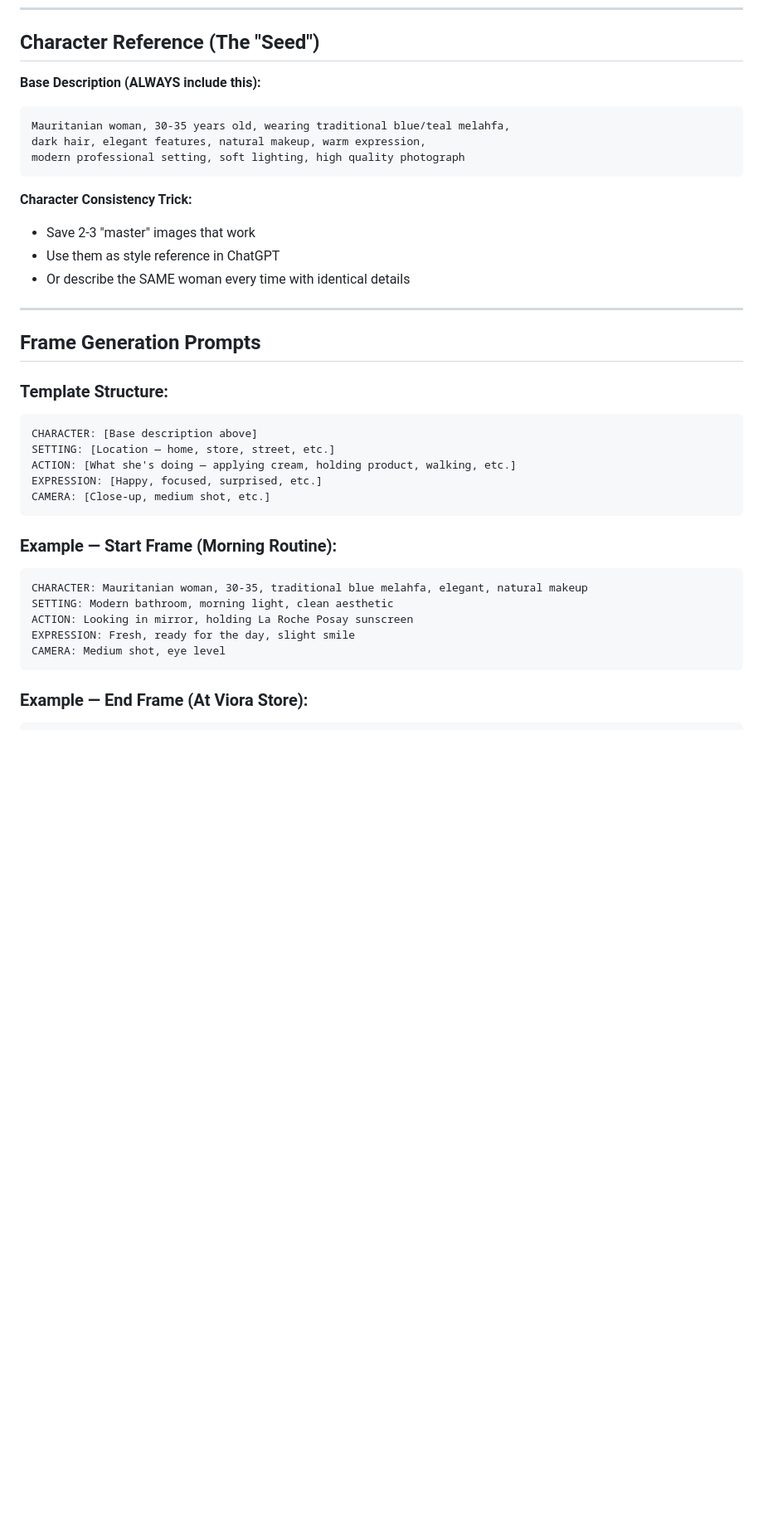
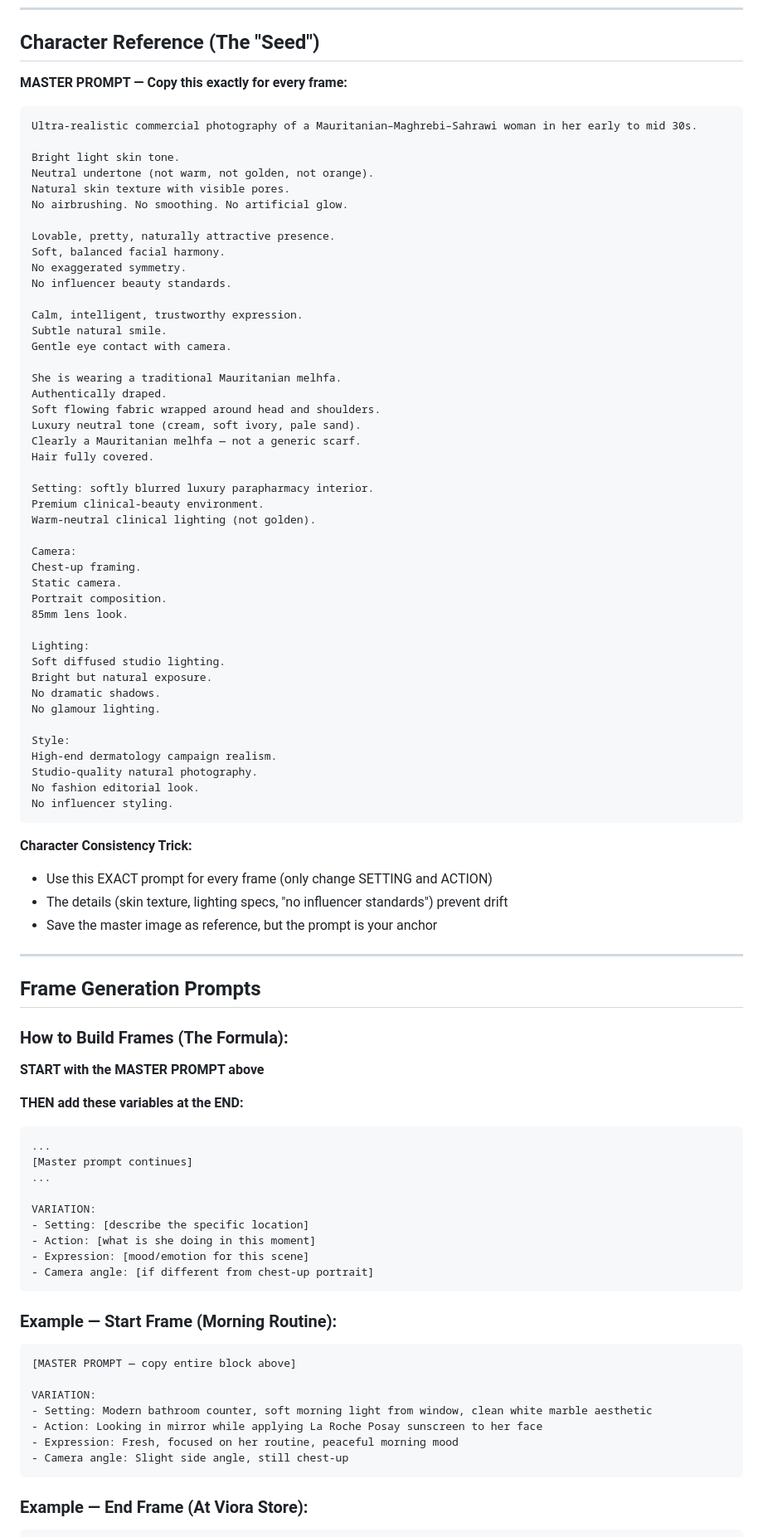
Before and after one commit to agattbechar/claw-setup, a Markdown page: viora/avatar-production-system.md, the part around one of its changes. Shown at 83% size. Rendered like a GitHub page; blank space fills up the shorter version.

Commit message:
Update avatar production system with master prompt (user's refined prompt)

````diff
--- a/viora/avatar-production-system.md
+++ b/viora/avatar-production-system.md
@@ -9,38 +9,90 @@
 
 ## Character Reference (The "Seed")
 
-**Base Description (ALWAYS include this):**
+**MASTER PROMPT — Copy this exactly for every frame:**
+
 ```
-Mauritanian woman, 30-35 years old, wearing traditional blue/teal melahfa,
-dark hair, elegant features, natural makeup, warm expression,
-modern professional setting, soft lighting, high quality photograph
+Ultra-realistic commercial photography of a Mauritanian–Maghrebi–Sahrawi woman in her early to mid 30s.
+
+Bright light skin tone.
+Neutral undertone (not warm, not golden, not orange).
+Natural skin texture with visible pores.
+No airbrushing. No smoothing. No artificial glow.
+
+Lovable, pretty, naturally attractive presence.
+Soft, balanced facial harmony.
+No exaggerated symmetry.
+No influencer beauty standards.
+
+Calm, intelligent, trustworthy expression.
+Subtle natural smile.
+Gentle eye contact with camera.
+
+She is wearing a traditional Mauritanian melhfa.
+Authentically draped.
+Soft flowing fabric wrapped around head and shoulders.
+Luxury neutral tone (cream, soft ivory, pale sand).
+Clearly a Mauritanian melhfa — not a generic scarf.
+Hair fully covered.
+
+Setting: softly blurred luxury parapharmacy interior.
+Premium clinical-beauty environment.
+Warm-neutral clinical lighting (not golden).
+
+Camera:
+Chest-up framing.
+Static camera.
+Portrait composition.
+85mm lens look.
+
+Lighting:
+Soft diffused studio lighting.
+Bright but natural exposure.
+No dramatic shadows.
+No glamour lighting.
+
+Style:
+High-end dermatology campaign realism.
+Studio-quality natural photography.
+No fashion editorial look.
+No influencer styling.
 ```
 
 **Character Consistency Trick:**
-- Save 2-3 "master" images that work
-- Use them as style reference in ChatGPT
-- Or describe the SAME woman every time with identical details
+- Use this EXACT prompt for every frame (only change SETTING and ACTION)
+- The details (skin texture, lighting specs, "no influencer standards") prevent drift
+- Save the master image as reference, but the prompt is your anchor
 
 ---
 
 ## Frame Generation Prompts
 
-### Template Structure:
+### How to Build Frames (The Formula):
+
+**START with the MASTER PROMPT above**
+
+**THEN add these variables at the END:**
 ```
-CHARACTER: [Base description above]
-SETTING: [Location — home, store, street, etc.]
-ACTION: [What she's doing — applying cream, holding product, walking, etc.]
-EXPRESSION: [Happy, focused, surprised, etc.]
-CAMERA: [Close-up, medium shot, etc.]
+...
+[Master prompt continues]
+...
+
+VARIATION:
+- Setting: [describe the specific location]
+- Action: [what is she doing in this moment]
+- Expression: [mood/emotion for this scene]
+- Camera angle: [if different from chest-up portrait]
 ```
 
 ### Example — Start Frame (Morning Routine):
 ```
-CHARACTER: Mauritanian woman, 30-35, traditional blue melahfa, elegant, natural makeup
-SETTING: Modern bathroom, morning light, clean aesthetic
-ACTION: Looking in mirror, holding La Roche Posay sunscreen
-EXPRESSION: Fresh, ready for the day, slight smile
-CAMERA: Medium shot, eye level
+[MASTER PROMPT — copy entire block above]
+
+VARIATION:
+- Setting: Modern bathroom counter, soft morning light from window, clean white marble aesthetic
+- Action: Looking in mirror while applying La Roche Posay sunscreen to her face
+- Expression: Fresh, focused on her routine, peaceful morning mood
+- Camera angle: Slight side angle, still chest-up
 ```
 
 ### Example — End Frame (At Viora Store):
````
Also changed, not shown: other parts of viora/avatar-production-system.md (+24 -6 lines).
